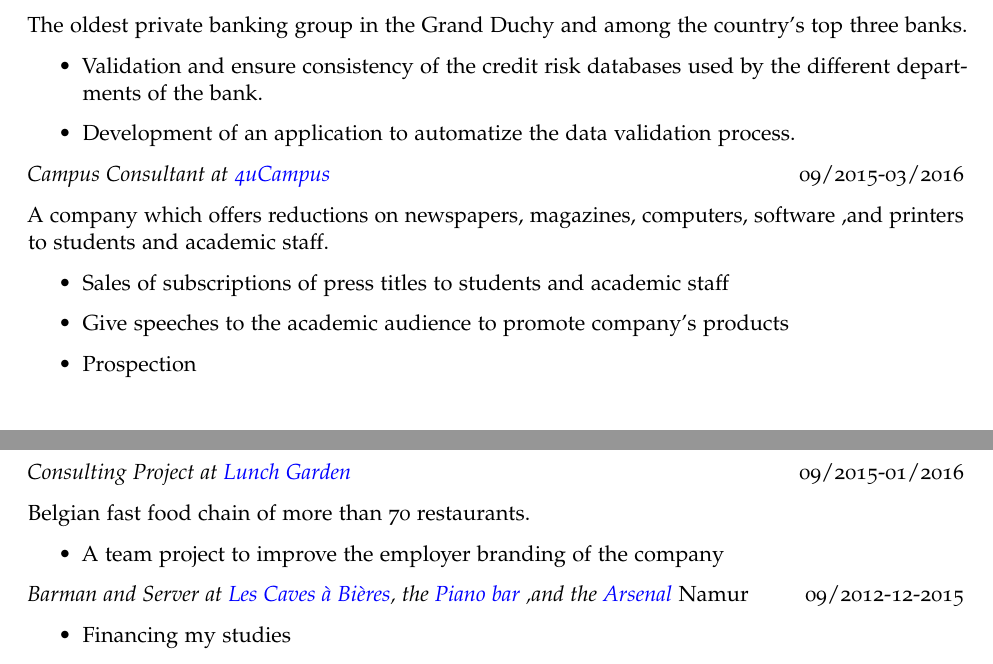
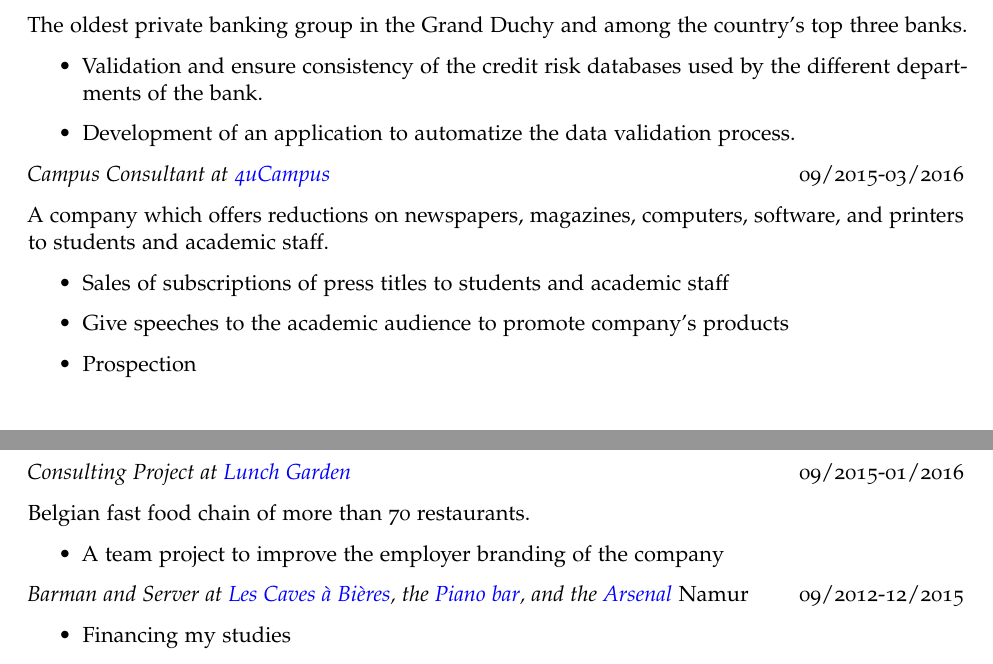
Before and after one commit to pkinif/CurriculumVitae, an R Markdown document (Cv_WithoutSummary.Rmd): two parts of pages 1 and 2 of 2, joined at a grey line, cut so that both start at the same text. Rendered offline with R 4.5, knitr and Pandoc, then LaTeX, with nearby package versions; a font, style sheet, LaTeX package, included part or bibliography that could not be used is replaced or left out.

Commit message:
correction

```diff
--- a/Cv_WithoutSummary.Rmd
+++ b/Cv_WithoutSummary.Rmd
@@ -6,7 +6,7 @@ output:
 geometry: margin=1in
 title: "Curriculum Vitae"
 author: Pierrick Kinif
-orcid: "Updated on 5th June 2018"
+orcid: "Updated on 10th July 2018"
 jobtitle: "Fresh Finance Graduate - In a Learning Process to Improve My Data Analytics Skills"
 address: "Luxembourg"
 fontawesome: yes
@@ -80,7 +80,7 @@ Belgian fast food chain of more than 70 restaurants.
 
 - A team project to improve the employer branding of the company
 
-*Barman and Server at [Les Caves à Bières](https://www.google.com/url?sa=t&source=web&cd=1&cad=rja&uact=8&ved=0ahUKEwiynrj6rb3bAhUsJ8AKHeloA60QFgguMAA&url=https%3A%2F%2Ffr-fr.facebook.com%2Fpages%2FLes-Caves-%25C3%2580-Bi%25C3%25A8res%2F186535764722243&usg=AOvVaw3QgJ8qNQfPsKg4xsqVIf3t), the [Piano bar](https://www.google.com/url?sa=t&rct=j&q=&esrc=s&source=web&cd=1&cad=rja&uact=8&ved=0ahUKEwi-9KvXrb3bAhVKI8AKHQLxBiMQFgguMAA&url=https%3A%2F%2Ffr-fr.facebook.com%2Flepianobarnamur%2F&usg=AOvVaw2czC_1tmXbWBVyH_t6Q9hW) ,and the [Arsenal](https://www.google.com/url?sa=t&rct=j&q=&esrc=s&source=web&cd=2&cad=rja&uact=8&ved=0ahUKEwi3gJ2Vrr3bAhWRasAKHXc8DtYQFgg-MAE&url=https%3A%2F%2Fwww.unamur.be%2Fservices%2Fsocial%2Farsenal&usg=AOvVaw1EWoWte0qHjoIsPppcGMhT)* Namur \hfill 09/2012-12-2015
+*Barman and Server at [Les Caves à Bières](https://www.google.com/url?sa=t&source=web&cd=1&cad=rja&uact=8&ved=0ahUKEwiynrj6rb3bAhUsJ8AKHeloA60QFgguMAA&url=https%3A%2F%2Ffr-fr.facebook.com%2Fpages%2FLes-Caves-%25C3%2580-Bi%25C3%25A8res%2F186535764722243&usg=AOvVaw3QgJ8qNQfPsKg4xsqVIf3t), the [Piano bar](https://www.google.com/url?sa=t&rct=j&q=&esrc=s&source=web&cd=1&cad=rja&uact=8&ved=0ahUKEwi-9KvXrb3bAhVKI8AKHQLxBiMQFgguMAA&url=https%3A%2F%2Ffr-fr.facebook.com%2Flepianobarnamur%2F&usg=AOvVaw2czC_1tmXbWBVyH_t6Q9hW), and the [Arsenal](https://www.google.com/url?sa=t&rct=j&q=&esrc=s&source=web&cd=2&cad=rja&uact=8&ved=0ahUKEwi3gJ2Vrr3bAhWRasAKHXc8DtYQFgg-MAE&url=https%3A%2F%2Fwww.unamur.be%2Fservices%2Fsocial%2Farsenal&usg=AOvVaw1EWoWte0qHjoIsPppcGMhT)* Namur \hfill 09/2012-12/2015
 
 - Financing my studies
 
```
Also changed, not shown: Cv_WithoutSummary.pdf, Cv_WithoutSummary.Rmd (2 more changed lines).
